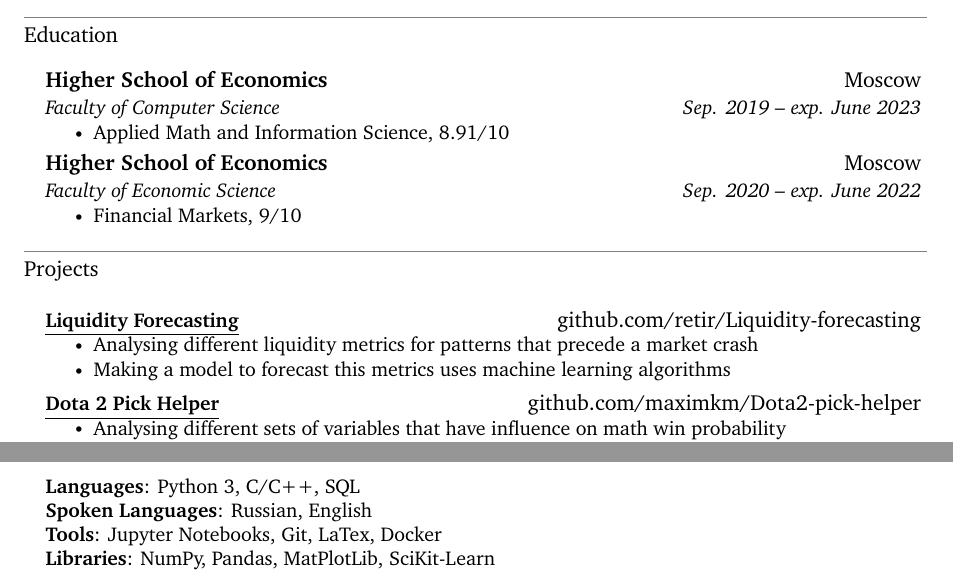
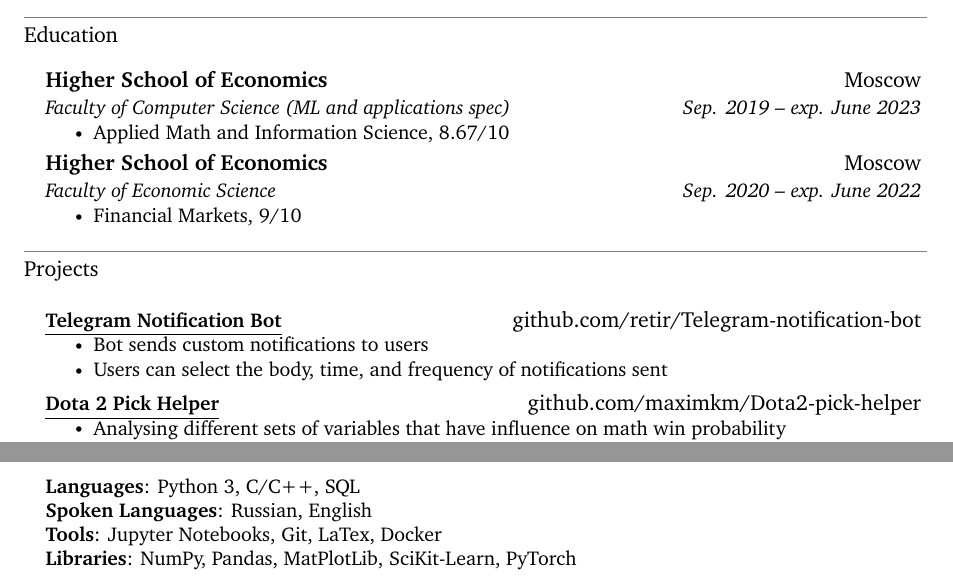
Before and after one commit to retir/CV, a LaTeX CV (CV/main.tex): two parts of the page, joined at a grey line, cut so that both start at the same text. Compiled offline with XeLaTeX.

Commit message:
CV update

```diff
--- a/CV/main.tex
+++ b/CV/main.tex
@@ -159,10 +159,10 @@ UprightFont = basictitlefont
 	\resumeSubHeadingListStart
 	\resumeSubheading
 	{Higher School of Economics}{Moscow}
-      {Faculty of Computer Science}{Sep. 2019 -- exp. June 2023}
+	{Faculty of Computer Science (ML and applications spec)}{Sep. 2019 -- exp. June 2023}
 	\resumeItemListStart
 
-        \resumeItem{Applied Math and Information Science, 8.91/10}
+	\resumeItem{Applied Math and Information Science, 8.67/10}
 
 	\resumeItemListEnd
 
@@ -181,10 +181,10 @@ UprightFont = basictitlefont
 	\section{Projects}
 	\resumeSubHeadingListStart
 	\resumeProjectHeading
-          {\href{https://github.com/retir/Liquidity-forecasting}{\myuline{\textbf{Liquidity Forecasting}}}}{github.com/retir/Liquidity-forecasting}
+	{\href{https://github.com/retir/Telegram-notification-bot}{\myuline{\textbf{Telegram Notification Bot}}}}{github.com/retir/Telegram-notification-bot}
 	\resumeItemListStart
-            \resumeItem{Analysing different liquidity metrics for patterns  that precede a market crash}
-            \resumeItem{Making a model to forecast this metrics uses machine learning algorithms}
+	\resumeItem{Bot sends custom notifications to users}
+	\resumeItem{Users can select the body, time, and frequency of notifications sent}
 	\resumeItemListEnd
 
 	\resumeProjectHeading
@@ -271,7 +271,7 @@ UprightFont = basictitlefont
 				\textbf{Languages}{: Python 3, C/C++, SQL} \\
 				\textbf{Spoken Languages}{: Russian, English} \\
 				\textbf{Tools}{: Jupyter Notebooks, Git, LaTex, Docker} \\
-     \textbf{Libraries}{: NumPy, Pandas, MatPlotLib, SciKit-Learn}
+				\textbf{Libraries}{: NumPy, Pandas, MatPlotLib, SciKit-Learn, PyTorch}
 			}
 		}
 	\end{itemize}
```
Lines whose indentation alone changed are shown as unchanged.
